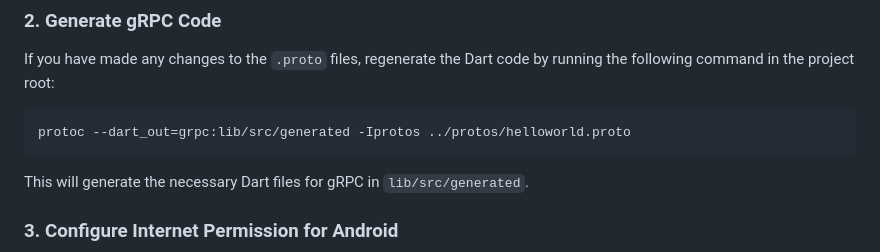
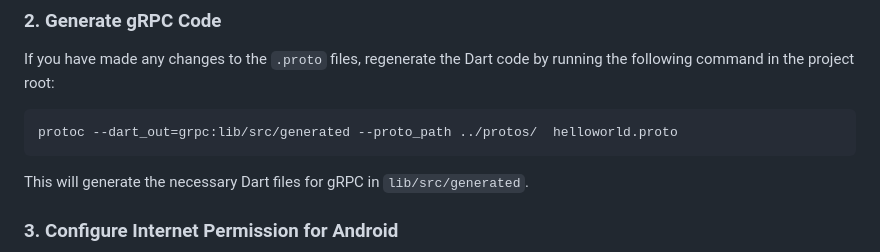
Before and after one commit to MedAziz218/grpc-helloworld, a Markdown page: mobileapp/README.md, the part around the change. Drawn GitHub-style.

Commit message:
Change Something in Readme file

````diff
--- a/mobileapp/README.md
+++ b/mobileapp/README.md
@@ -66,7 +66,7 @@ flutter pub get
 If you have made any changes to the `.proto` files, regenerate the Dart code by running the following command in the project root:
 
 ```bash
-protoc --dart_out=grpc:lib/src/generated -Iprotos ../protos/helloworld.proto
+protoc --dart_out=grpc:lib/src/generated --proto_path ../protos/  helloworld.proto
 ```
 
 This will generate the necessary Dart files for gRPC in `lib/src/generated`.
````
